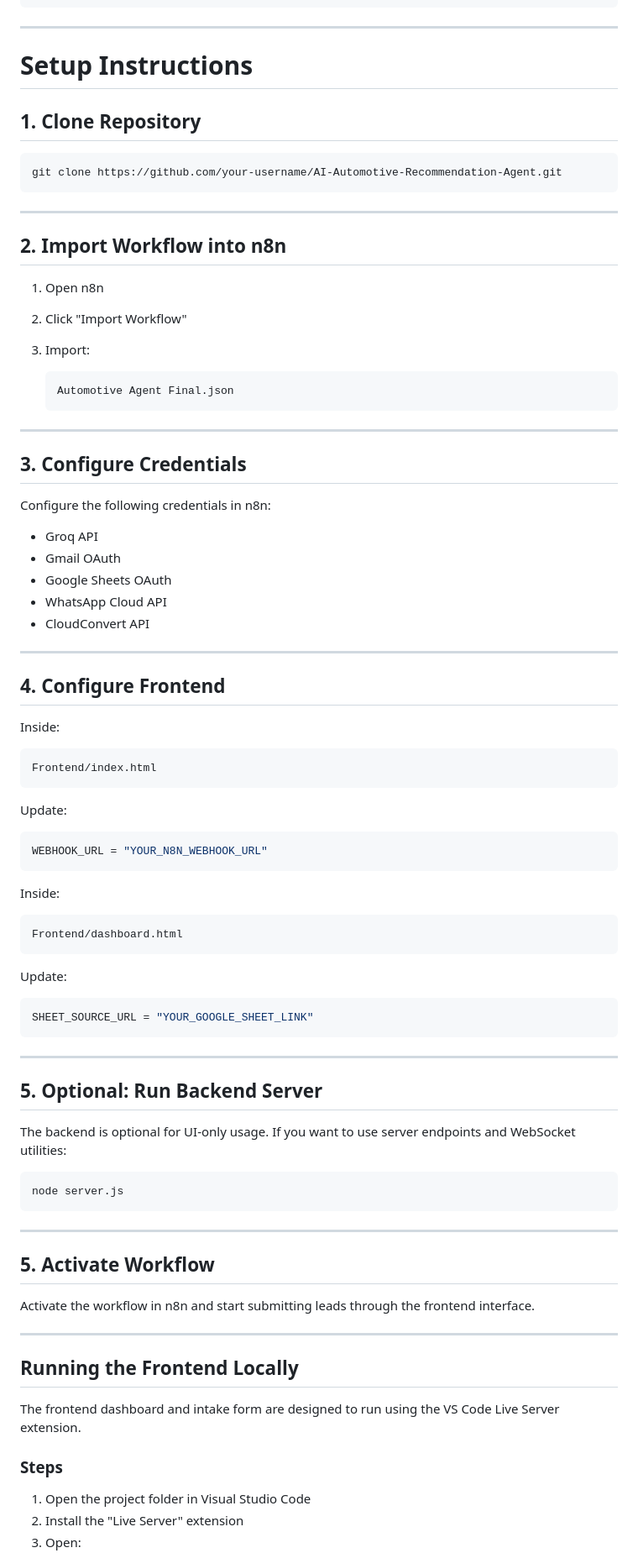
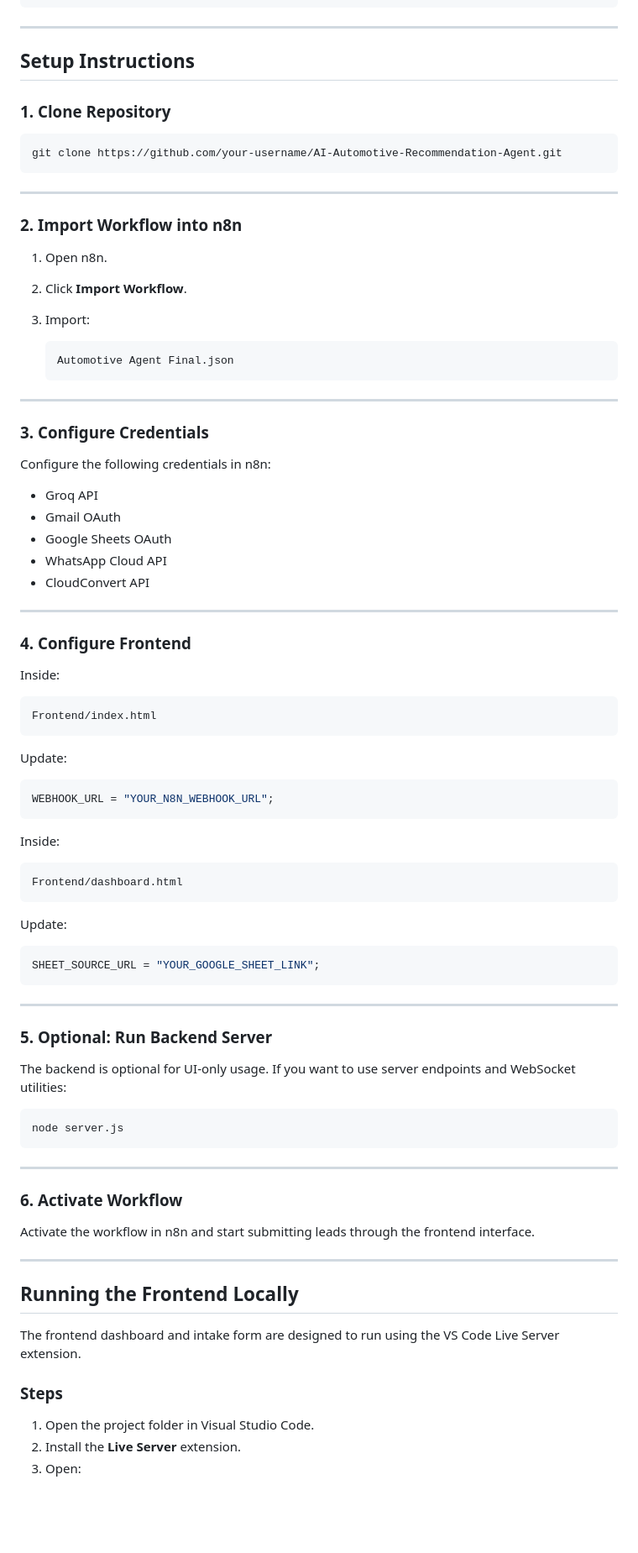
Before and after one commit to zaidaanshiraz/-AI-Automotive-Recommendation-and-Lead-Automation-System, a Markdown page: Readme.md, the part around one of its changes. Shown at 84% size. Drawn GitHub-style; blank space fills up the shorter version.

Commit message:
Refine README structure and clarity

````diff
--- a/Readme.md
+++ b/Readme.md
@@ -270,9 +267,9 @@ AI-Automotive-Recommendation-Agent/
 
 ---
 
-# Setup Instructions
+## Setup Instructions
 
-## 1. Clone Repository
+### 1. Clone Repository
 
 ```bash
 git clone https://github.com/your-username/AI-Automotive-Recommendation-Agent.git
@@ -280,10 +277,10 @@ git clone https://github.com/your-username/AI-Automotive-Recommendation-Agent.gi
 
 ---
 
-## 2. Import Workflow into n8n
+### 2. Import Workflow into n8n
 
-1. Open n8n
-2. Click "Import Workflow"
+1. Open n8n.
+2. Click **Import Workflow**.
 3. Import:
 
    ```text
@@ -292,20 +289,19 @@ git clone https://github.com/your-username/AI-Automotive-Recommendation-Agent.gi
 
 ---
 
-
-## 3. Configure Credentials
+### 3. Configure Credentials
 
 Configure the following credentials in n8n:
 
-* Groq API
-* Gmail OAuth
-* Google Sheets OAuth
-* WhatsApp Cloud API
-* CloudConvert API
+- Groq API
+- Gmail OAuth
+- Google Sheets OAuth
+- WhatsApp Cloud API
+- CloudConvert API
 
 ---
 
-## 4. Configure Frontend
+### 4. Configure Frontend
 
 Inside:
 
@@ -316,7 +312,7 @@ Frontend/index.html
 Update:
 
 ```javascript
-WEBHOOK_URL = "YOUR_N8N_WEBHOOK_URL"
+WEBHOOK_URL = "YOUR_N8N_WEBHOOK_URL";
 ```
 
 Inside:
@@ -328,12 +324,12 @@ Frontend/dashboard.html
 Update:
 
 ```javascript
-SHEET_SOURCE_URL = "YOUR_GOOGLE_SHEET_LINK"
+SHEET_SOURCE_URL = "YOUR_GOOGLE_SHEET_LINK";
 ```
 
 ---
 
-## 5. Optional: Run Backend Server
+### 5. Optional: Run Backend Server
 
 The backend is optional for UI-only usage. If you want to use server endpoints and WebSocket utilities:
 
@@ -343,17 +339,18 @@ node server.js
 
 ---
 
-## 5. Activate Workflow
+### 6. Activate Workflow
 
 Activate the workflow in n8n and start submitting leads through the frontend interface.
 
 ---
+
 ## Running the Frontend Locally
 
 The frontend dashboard and intake form are designed to run using the VS Code Live Server extension.
 
 ### Steps
 
-1. Open the project folder in Visual Studio Code
-2. Install the "Live Server" extension
+1. Open the project folder in Visual Studio Code.
+2. Install the **Live Server** extension.
 3. Open:
````
Also changed, not shown: other parts of Readme.md (+121 -129 lines).
